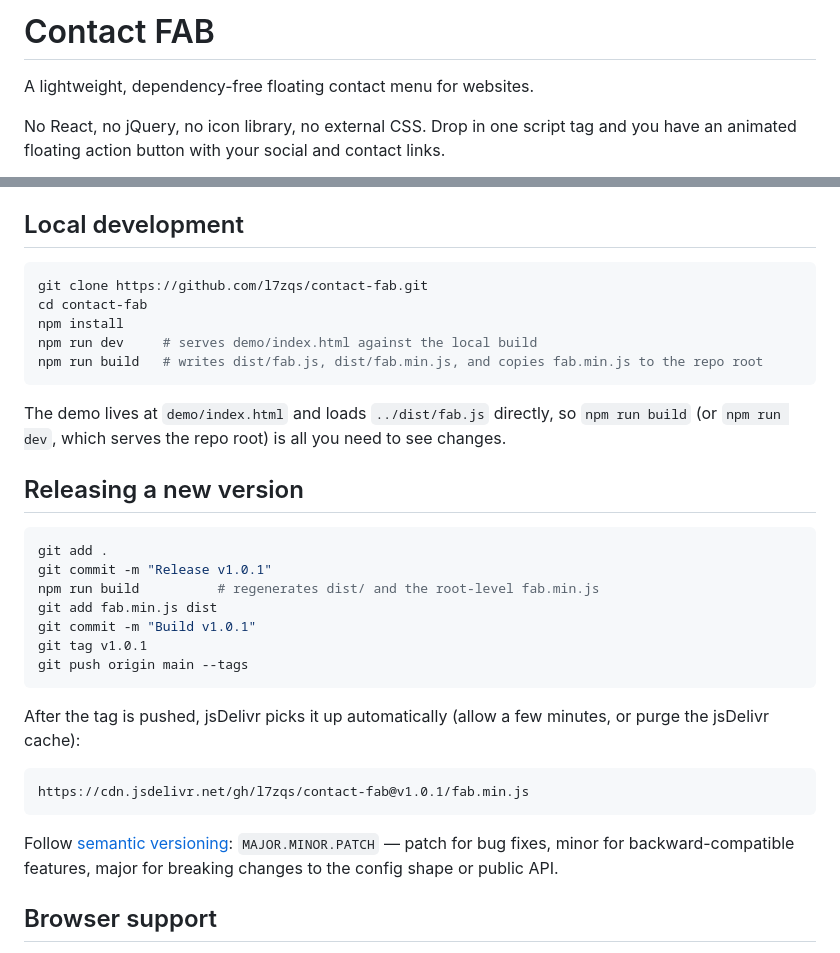
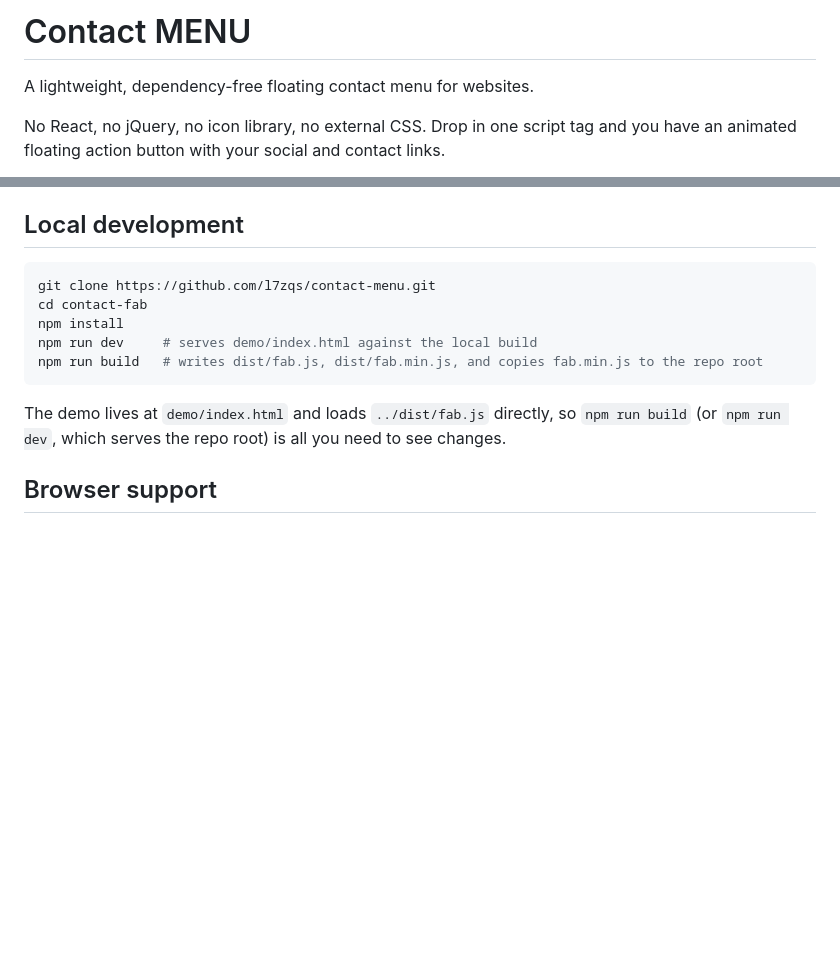
Before and after one commit to l7zqs/contact-menu, a Markdown page: README.md, 2 parts joined by grey strips. GitHub-like rendering; blank space fills up the shorter version.

Commit message:
Rename FAB to MENU in README

````diff
--- a/README.md
+++ b/README.md
@@ -1,4 +1,4 @@
-# Contact FAB
+# Contact MENU
 
 A lightweight, dependency-free floating contact menu for websites.
 
@@ -122,7 +122,7 @@ Calling `new fab()` again without an `id` replaces the existing default instance
 ## Local development
 
 ```bash
-git clone https://github.com/l7zqs/contact-fab.git
+git clone https://github.com/l7zqs/contact-menu.git
 cd contact-fab
 npm install
 npm run dev     # serves demo/index.html against the local build
@@ -130,26 +130,6 @@ npm run build   # writes dist/fab.js, dist/fab.min.js, and copies fab.min.js to
 ```
 
 The demo lives at `demo/index.html` and loads `../dist/fab.js` directly, so `npm run build` (or `npm run dev`, which serves the repo root) is all you need to see changes.
-
-## Releasing a new version
-
-```bash
-git add .
-git commit -m "Release v1.0.1"
-npm run build          # regenerates dist/ and the root-level fab.min.js
-git add fab.min.js dist
-git commit -m "Build v1.0.1"
-git tag v1.0.1
-git push origin main --tags
-```
-
-After the tag is pushed, jsDelivr picks it up automatically (allow a few minutes, or purge the jsDelivr cache):
-
-```
-https://cdn.jsdelivr.net/gh/l7zqs/contact-fab@v1.0.1/fab.min.js
-```
-
-Follow [semantic versioning](https://semver.org/): `MAJOR.MINOR.PATCH` — patch for bug fixes, minor for backward-compatible features, major for breaking changes to the config shape or public API.
 
 ## Browser support
 
````
Also changed, not shown: other parts of README.md (+4 -4 lines).
